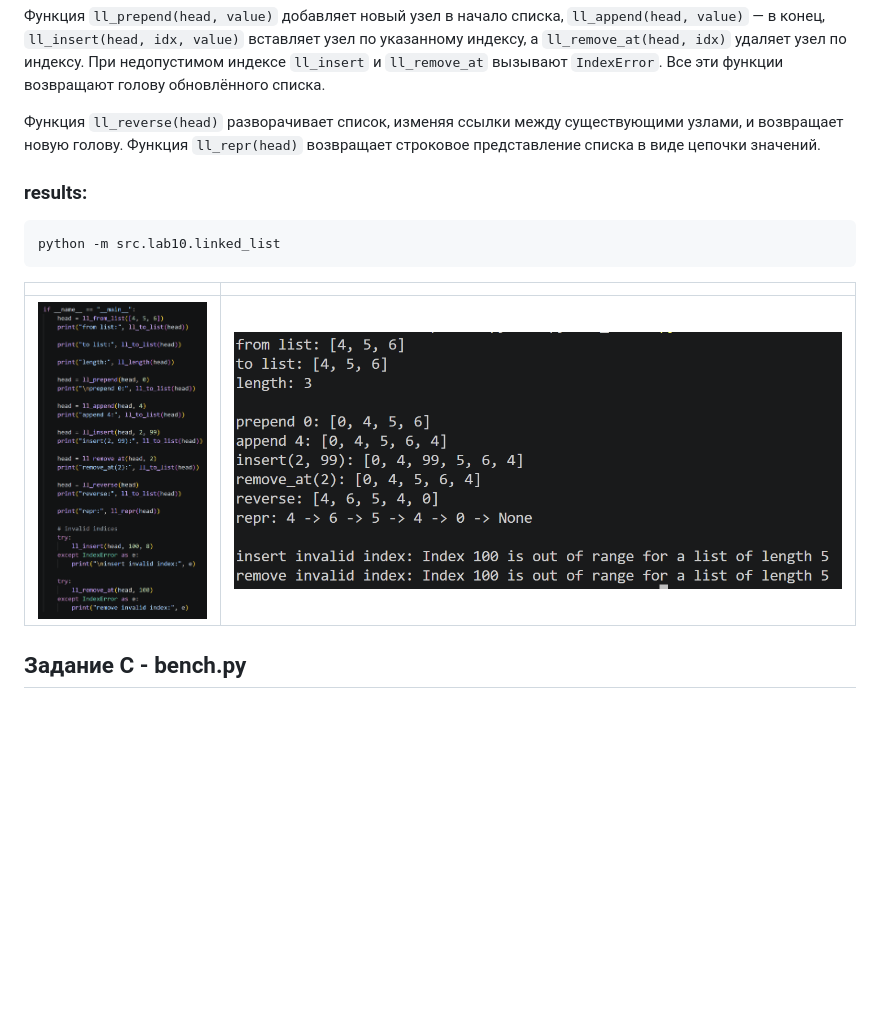
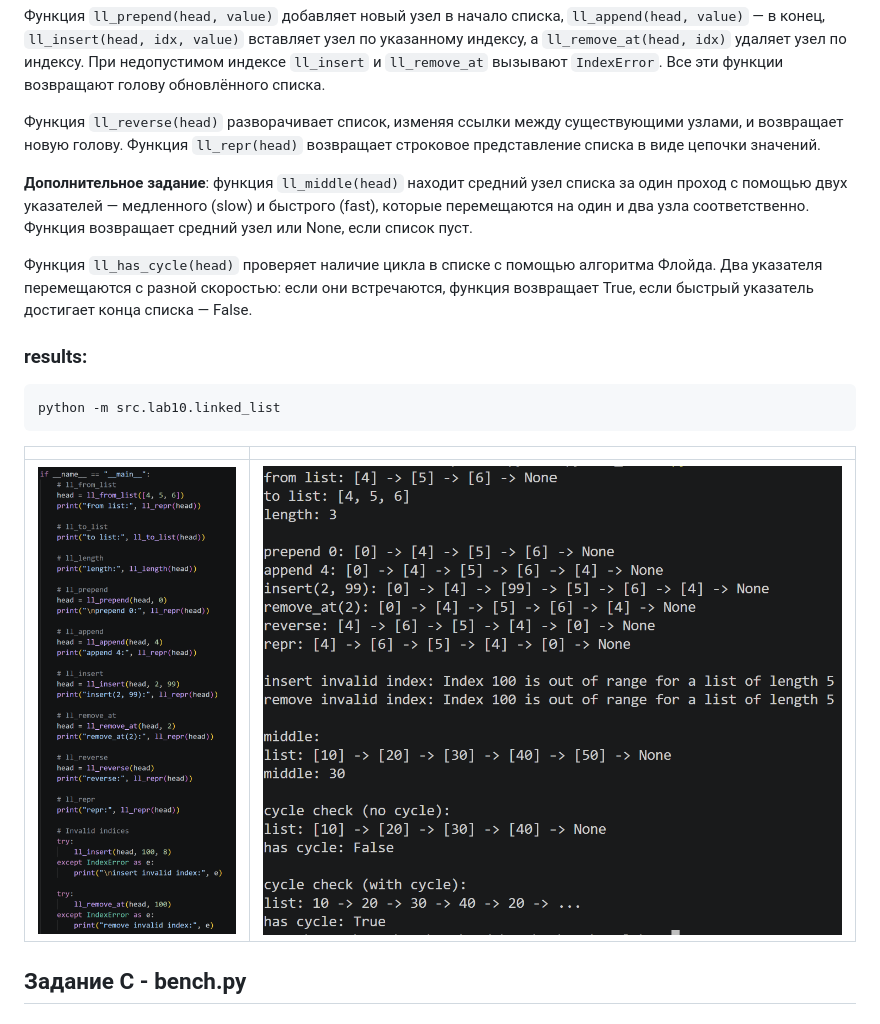
Before and after one commit to Riansiann/python_labs, a Markdown page: src/lab10/README.md, the part around one of its changes. Drawn GitHub-style; pictures changed too: images/lab10/ll_main.png, images/lab10/ll_res.png; blank space fills up the shorter version.

````diff
--- a/src/lab10/README.md
+++ b/src/lab10/README.md
@@ -55,6 +55,10 @@ python -m src.lab10.structures
 Функция `ll_prepend(head, value)` добавляет новый узел в начало списка, `ll_append(head, value)` — в конец, `ll_insert(head, idx, value)` вставляет узел по указанному индексу, а `ll_remove_at(head, idx)` удаляет узел по индексу. При недопустимом индексе `ll_insert` и `ll_remove_at` вызывают `IndexError`. Все эти функции возвращают голову обновлённого списка.
 
 Функция `ll_reverse(head)` разворачивает список, изменяя ссылки между существующими узлами, и возвращает новую голову. Функция `ll_repr(head)` возвращает строковое представление списка в виде цепочки значений.
+
+**Дополнительное задание**: функция `ll_middle(head)` находит средний узел списка за один проход с помощью двух указателей — медленного (slow) и быстрого (fast), которые перемещаются на один и два узла соответственно. Функция возвращает средний узел или None, если список пуст.
+
+Функция `ll_has_cycle(head)` проверяет наличие цикла в списке с помощью алгоритма Флойда. Два указателя перемещаются с разной скоростью: если они встречаются, функция возвращает True, если быстрый указатель достигает конца списка — False.
 
 ### results:
 ```bash
````
Also changed, not shown: other parts of src/lab10/README.md (+62 -0 lines), images/lab10/dll_main.png (added), images/lab10/dll_res.png (added), images/lab10/rpn_tests.png (added), 3 other files.
